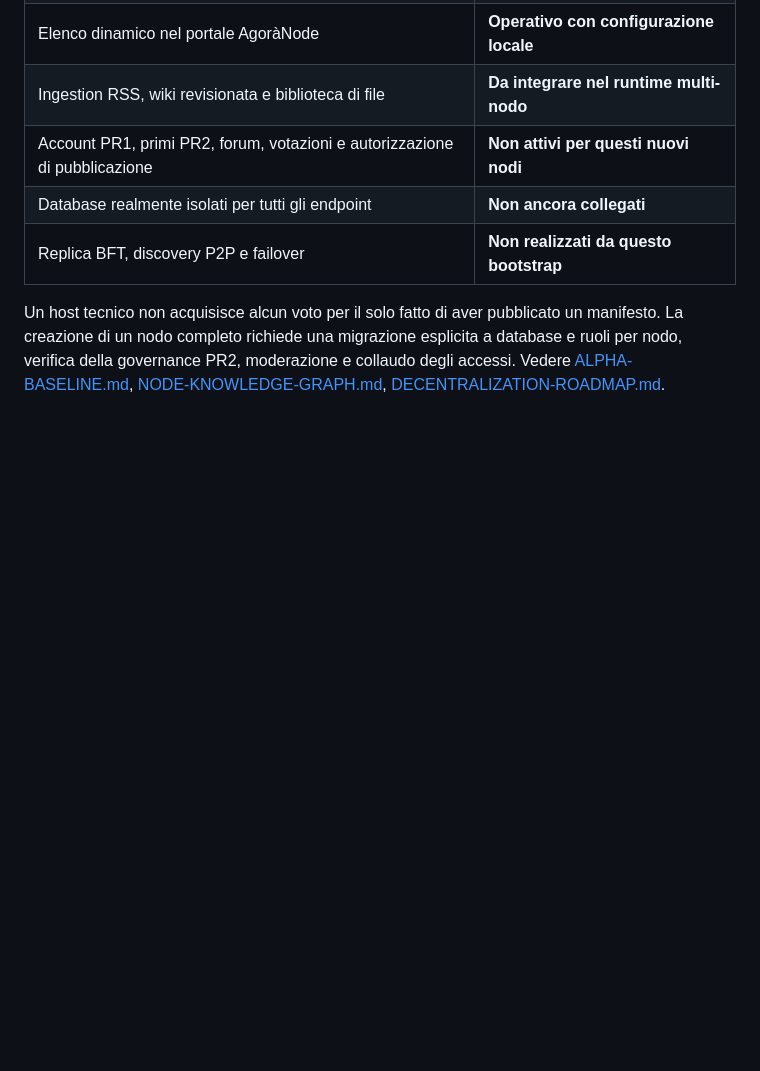
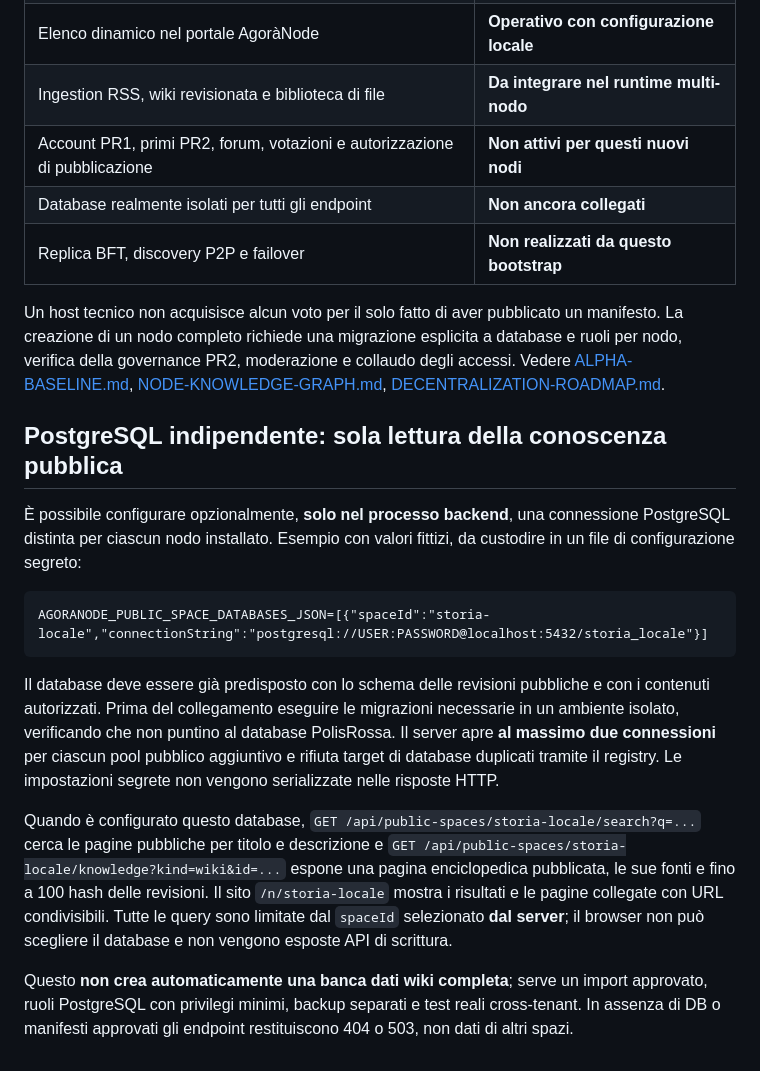
Before and after one commit to internazionalerossa/agoranode, a Markdown page: docs/THEMATIC-BOOTSTRAP.md, the part around the change. Drawn GitHub-style; blank space fills up the shorter version.

Commit message:
docs: explain optional isolated public wiki databases and authorized durable CAS limitations

````diff
--- a/docs/THEMATIC-BOOTSTRAP.md
+++ b/docs/THEMATIC-BOOTSTRAP.md
@@ -38,3 +38,19 @@ L'installazione è atomica e **non sovrascrive** un manifesto già esistente: gl
 | Replica BFT, discovery P2P e failover | **Non realizzati da questo bootstrap** |
 
 Un host tecnico non acquisisce alcun voto per il solo fatto di aver pubblicato un manifesto. La creazione di un nodo completo richiede una migrazione esplicita a database e ruoli per nodo, verifica della governance PR2, moderazione e collaudo degli accessi. Vedere [ALPHA-BASELINE.md](ALPHA-BASELINE.md), [NODE-KNOWLEDGE-GRAPH.md](NODE-KNOWLEDGE-GRAPH.md), [DECENTRALIZATION-ROADMAP.md](DECENTRALIZATION-ROADMAP.md).
+
+
+
+## PostgreSQL indipendente: sola lettura della conoscenza pubblica
+
+È possibile configurare opzionalmente, **solo nel processo backend**, una connessione PostgreSQL distinta per ciascun nodo installato. Esempio con valori fittizi, da custodire in un file di configurazione segreto:
+
+```text
+AGORANODE_PUBLIC_SPACE_DATABASES_JSON=[{"spaceId":"storia-locale","connectionString":"postgresql://USER:PASSWORD@localhost:5432/storia_locale"}]
+```
+
+Il database deve essere già predisposto con lo schema delle revisioni pubbliche e con i contenuti autorizzati. Prima del collegamento eseguire le migrazioni necessarie in un ambiente isolato, verificando che non puntino al database PolisRossa. Il server apre **al massimo due connessioni** per ciascun pool pubblico aggiuntivo e rifiuta target di database duplicati tramite il registry. Le impostazioni segrete non vengono serializzate nelle risposte HTTP.
+
+Quando è configurato questo database, `GET /api/public-spaces/storia-locale/search?q=...` cerca le pagine pubbliche per titolo e descrizione e `GET /api/public-spaces/storia-locale/knowledge?kind=wiki&id=...` espone una pagina enciclopedica pubblicata, le sue fonti e fino a 100 hash delle revisioni. Il sito `/n/storia-locale` mostra i risultati e le pagine collegate con URL condivisibili. Tutte le query sono limitate dal `spaceId` selezionato **dal server**; il browser non può scegliere il database e non vengono esposte API di scrittura.
+
+Questo **non crea automaticamente una banca dati wiki completa**; serve un import approvato, ruoli PostgreSQL con privilegi minimi, backup separati e test reali cross-tenant. In assenza di DB o manifesti approvati gli endpoint restituiscono 404 o 503, non dati di altri spazi.
````
